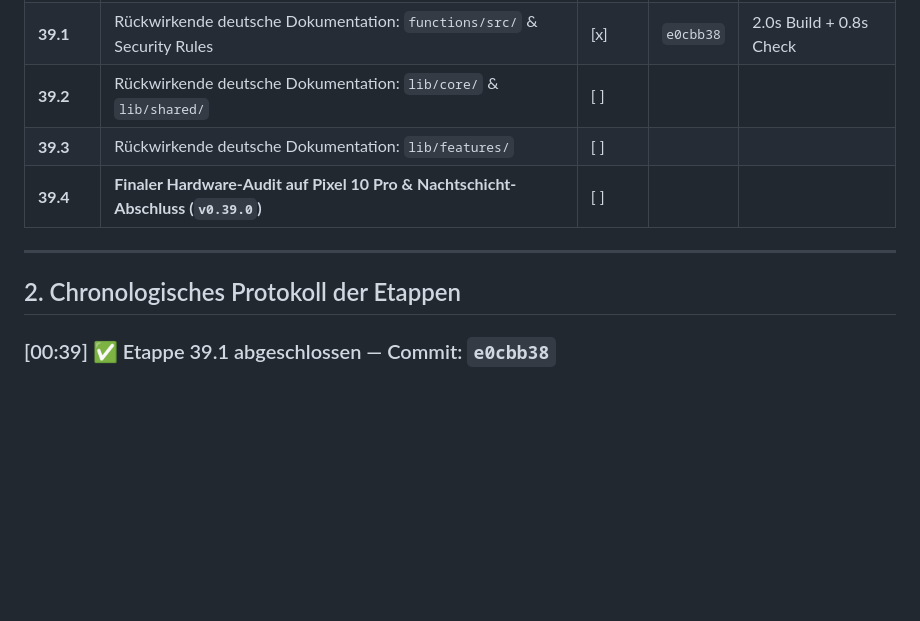
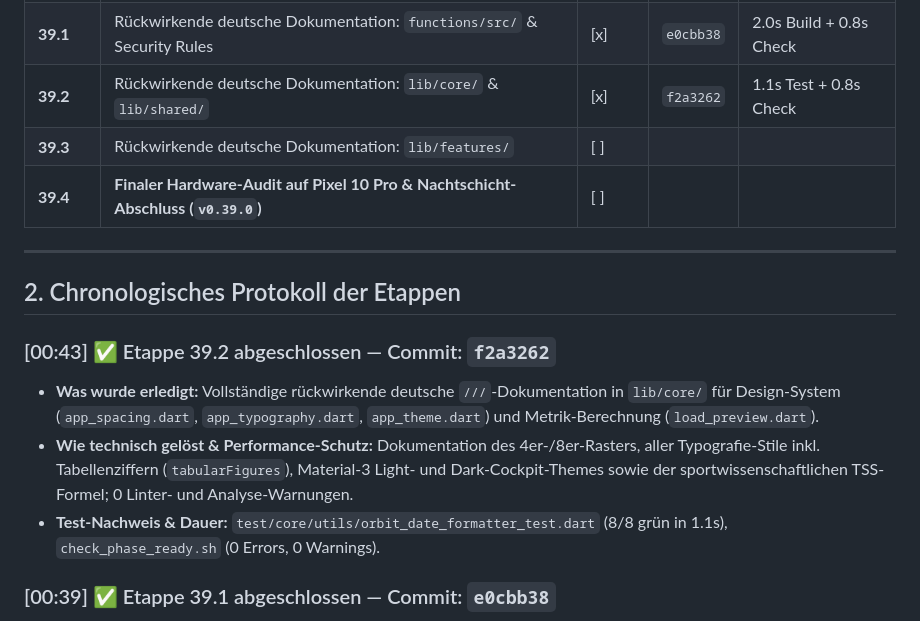
Before and after one commit to TimZarges/Orbit-1, a Markdown page: docs/NIGHT_SHIFT_LOG.md, the part around the change. Rendered like a GitHub page; blank space fills up the shorter version.

Commit message:
docs(phase-39.2): log 39.2 completion in NIGHT_SHIFT_LOG.md

```diff
--- a/docs/NIGHT_SHIFT_LOG.md
+++ b/docs/NIGHT_SHIFT_LOG.md
@@ -33,13 +33,18 @@
 | **38.5** | Widget-Galerie-Cleanup, DSGVO-Kontolöschung mit Logout & App-Icon | [x] | `8cd086d` | 1.1s |
 | **38-F** | **Abschluss Phase 38 (`v0.38.0`): Quality-Gate, APK, Pixel 10 Pro & Tag** | [x] | `v0.38.0` | 68s Build + 1.1s Test |
 | **39.1** | Rückwirkende deutsche Dokumentation: `functions/src/` & Security Rules | [x] | `e0cbb38` | 2.0s Build + 0.8s Check |
-| **39.2** | Rückwirkende deutsche Dokumentation: `lib/core/` & `lib/shared/` | [ ] | | |
+| **39.2** | Rückwirkende deutsche Dokumentation: `lib/core/` & `lib/shared/` | [x] | `f2a3262` | 1.1s Test + 0.8s Check |
 | **39.3** | Rückwirkende deutsche Dokumentation: `lib/features/` | [ ] | | |
 | **39.4** | **Finaler Hardware-Audit auf Pixel 10 Pro & Nachtschicht-Abschluss (`v0.39.0`)** | [ ] | | |
 
 ---
 
 ## 2. Chronologisches Protokoll der Etappen
+
+### [00:43] ✅ Etappe 39.2 abgeschlossen — Commit: `f2a3262`
+- **Was wurde erledigt:** Vollständige rückwirkende deutsche `///`-Dokumentation in `lib/core/` für Design-System (`app_spacing.dart`, `app_typography.dart`, `app_theme.dart`) und Metrik-Berechnung (`load_preview.dart`).
+- **Wie technisch gelöst & Performance-Schutz:** Dokumentation des 4er-/8er-Rasters, aller Typografie-Stile inkl. Tabellenziffern (`tabularFigures`), Material-3 Light- und Dark-Cockpit-Themes sowie der sportwissenschaftlichen TSS-Formel; 0 Linter- und Analyse-Warnungen.
+- **Test-Nachweis & Dauer:** `test/core/utils/orbit_date_formatter_test.dart` (8/8 grün in 1.1s), `check_phase_ready.sh` (0 Errors, 0 Warnings).
 
 ### [00:39] ✅ Etappe 39.1 abgeschlossen — Commit: `e0cbb38`
 - **Was wurde erledigt:** Vollständige rückwirkende deutsche `/** ... */`-Dokumentation aller Cloud Functions und TypeScript-Module in `functions/src/` (`auth.ts`, `fitParser.ts`, `activityTrigger.ts`, `recompute.ts`, `metrics/index.ts`) sowie deutsche Dokumentations-Header in `storage.rules`.
```
